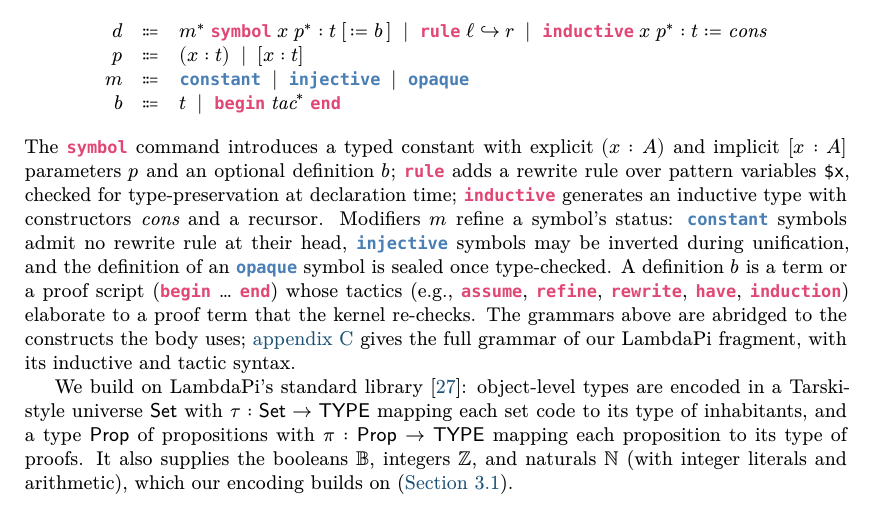
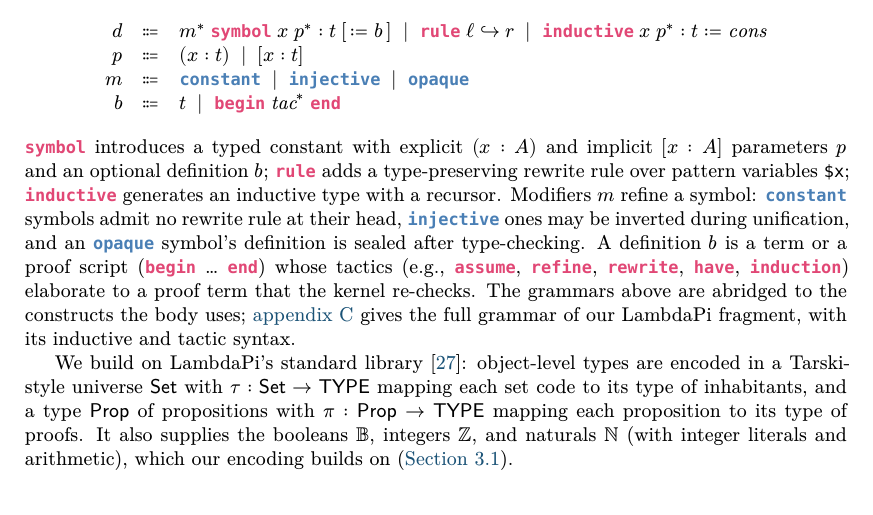
Before and after one commit to ciaran-matthew-dunne/pp2lp, a LaTeX paper (tex/paper/pp2lp.tex, which reads tex/paper/preliminaries.tex): part of page 4 of 16, cut so that both start at the same text. Compiled offline with XeLaTeX; a missing font is replaced by an installed copy or a similar font.

Commit message:
Paper: tighten the command and modifier prose in section 2.2

```diff
--- a/tex/paper/preliminaries.tex
+++ b/tex/paper/preliminaries.tex
@@ -126,16 +126,14 @@ A \lp{} development is a sequence of declarations:
     b &\Coloneqq& t \;\mid\; \text{\lpkw{begin}}\;\mathit{tac}^{*}\;\text{\lpkw{end}}
   \end{array}
 \]
-The \lpkw{symbol} command introduces a typed constant with explicit
-$(x : A)$ and implicit $[x : A]$ parameters $p$ and an optional definition
-$b$; \lpkw{rule} adds a rewrite rule over pattern variables \texttt{\$x},
-checked for type-preservation at declaration time; \lpkw{inductive}
-generates an inductive type with constructors $\mathit{cons}$ and a recursor.
+\lpkw{symbol} introduces a typed constant with explicit $(x : A)$ and implicit
+$[x : A]$ parameters $p$ and an optional definition $b$; \lpkw{rule} adds a
+type-preserving rewrite rule over pattern variables \texttt{\$x}; \lpkw{inductive}
+generates an inductive type with a recursor.
 %
-Modifiers $m$ refine a symbol's status: \lpmod{constant} symbols admit no
-rewrite rule at their head, \lpmod{injective} symbols may be inverted
-during unification, and the definition of an \lpmod{opaque} symbol is
-sealed once type-checked.
+Modifiers $m$ refine a symbol: \lpmod{constant} symbols admit no rewrite rule at
+their head, \lpmod{injective} ones may be inverted during unification, and an
+\lpmod{opaque} symbol's definition is sealed after type-checking.
 %
 A definition $b$ is a term or a proof script (\lpkw{begin} \ldots{}
 \lpkw{end}) whose tactics (e.g., \lpkw{assume}, \lpkw{refine},
```
